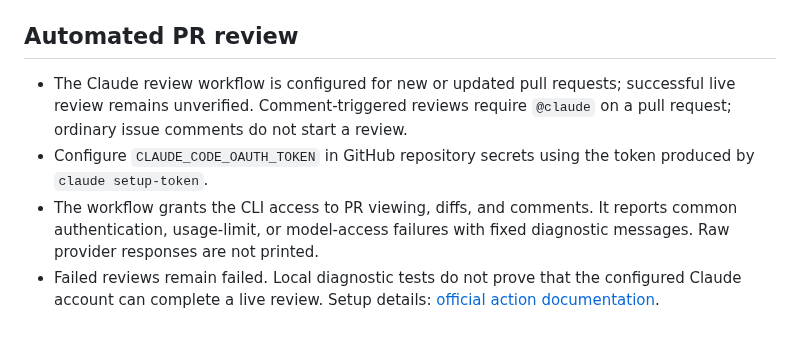
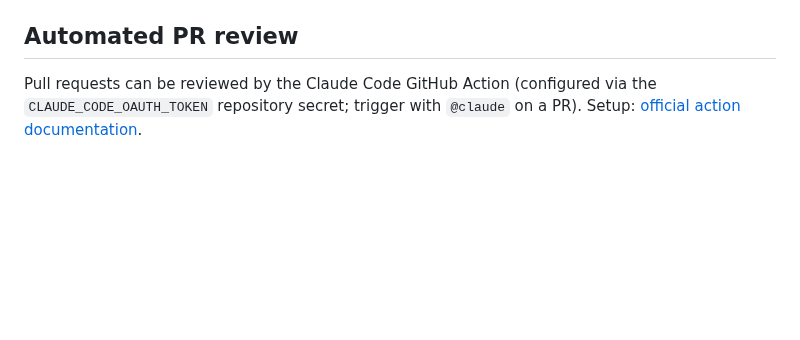
Before and after one commit to mettafore/gdl-papers, a Markdown page: README.md, the part around the change. Rendered like a GitHub page; blank space fills up the shorter version.

Commit message:
README: shorten the automated PR review section
Co-Authored-By: Claude Opus 5.5 <noreply@anthropic.com>
Claude-Session: https://claude.ai/code/session_01GTYscs9jTDVXBR83FD1vfM

```diff
--- a/README.md
+++ b/README.md
@@ -190,14 +190,6 @@ Ask `gdl-repo-map` things like "where does shared code go?" or "how do I add a p
 
 ## Automated PR review
 
-- The Claude review workflow is configured for new or updated pull requests;
-  successful live review remains unverified. Comment-triggered reviews require
-  `@claude` on a pull request; ordinary issue comments do not start a review.
-- Configure `CLAUDE_CODE_OAUTH_TOKEN` in GitHub repository secrets using the
-  token produced by `claude setup-token`.
-- The workflow grants the CLI access to PR viewing, diffs, and comments. It
-  reports common authentication, usage-limit, or model-access failures with
-  fixed diagnostic messages. Raw provider responses are not printed.
-- Failed reviews remain failed. Local diagnostic tests do not prove that the
-  configured Claude account can complete a live review. Setup details:
-  [official action documentation](https://github.com/anthropics/claude-code-action/blob/main/docs/setup.md).
+Pull requests can be reviewed by the Claude Code GitHub Action (configured via the
+`CLAUDE_CODE_OAUTH_TOKEN` repository secret; trigger with `@claude` on a PR). Setup:
+[official action documentation](https://github.com/anthropics/claude-code-action/blob/main/docs/setup.md).
```
